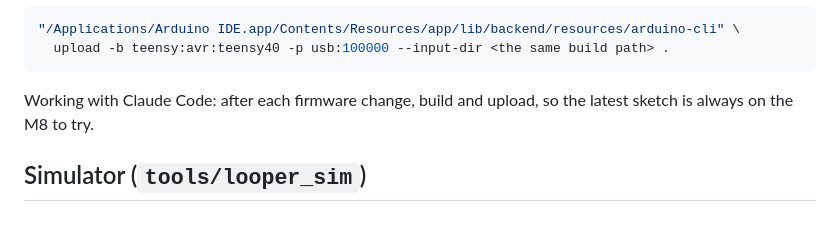
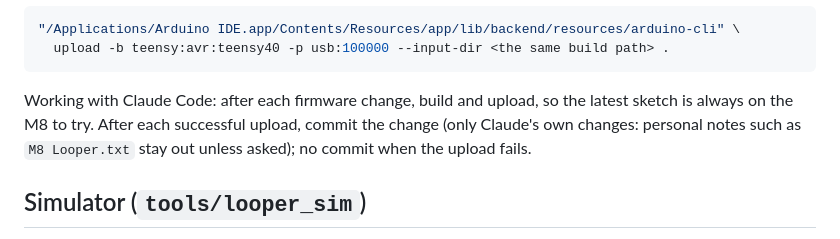
Before and after one commit to minusro/L7, a Markdown page: docs/build-and-test.md, the part around the change. Drawn GitHub-style.

Commit message:
Document committing after each successful upload
Co-Authored-By: Claude Opus 5.5 <noreply@anthropic.com>

````diff
--- a/docs/build-and-test.md
+++ b/docs/build-and-test.md
@@ -22,7 +22,9 @@ Uploading to the M8 over USB (it shows up as a Teensy 4.0; the port is the
 ```
 
 Working with Claude Code: after each firmware change, build and upload, so
-the latest sketch is always on the M8 to try.
+the latest sketch is always on the M8 to try. After each successful upload,
+commit the change (only Claude's own changes: personal notes such as
+`M8 Looper.txt` stay out unless asked); no commit when the upload fails.
 
 ## Simulator (`tools/looper_sim`)
 
````
